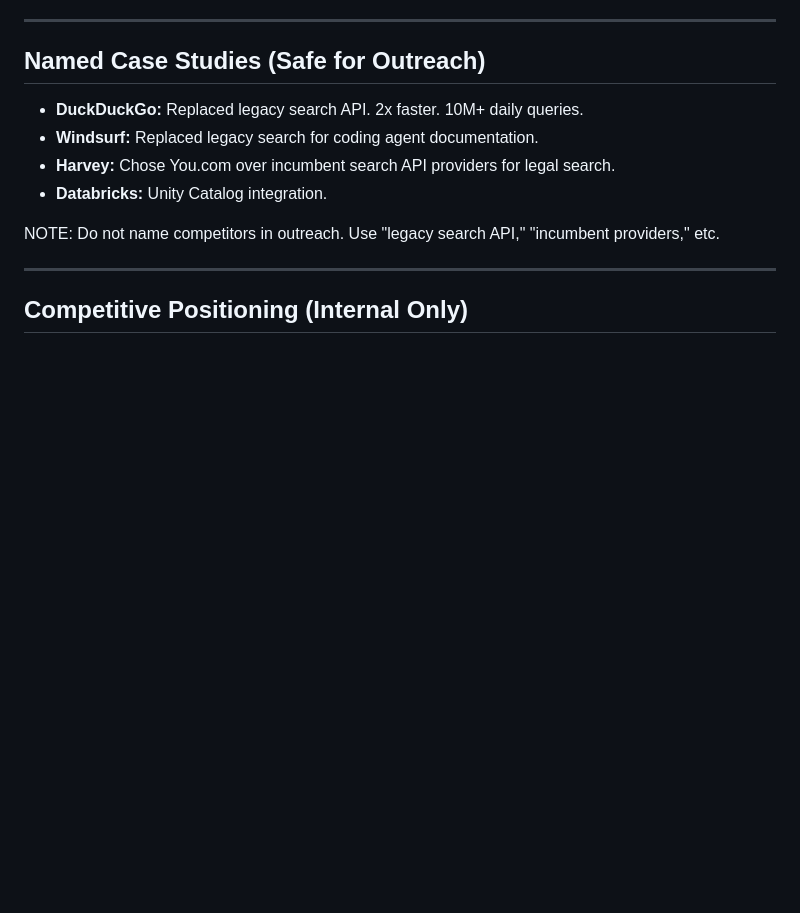
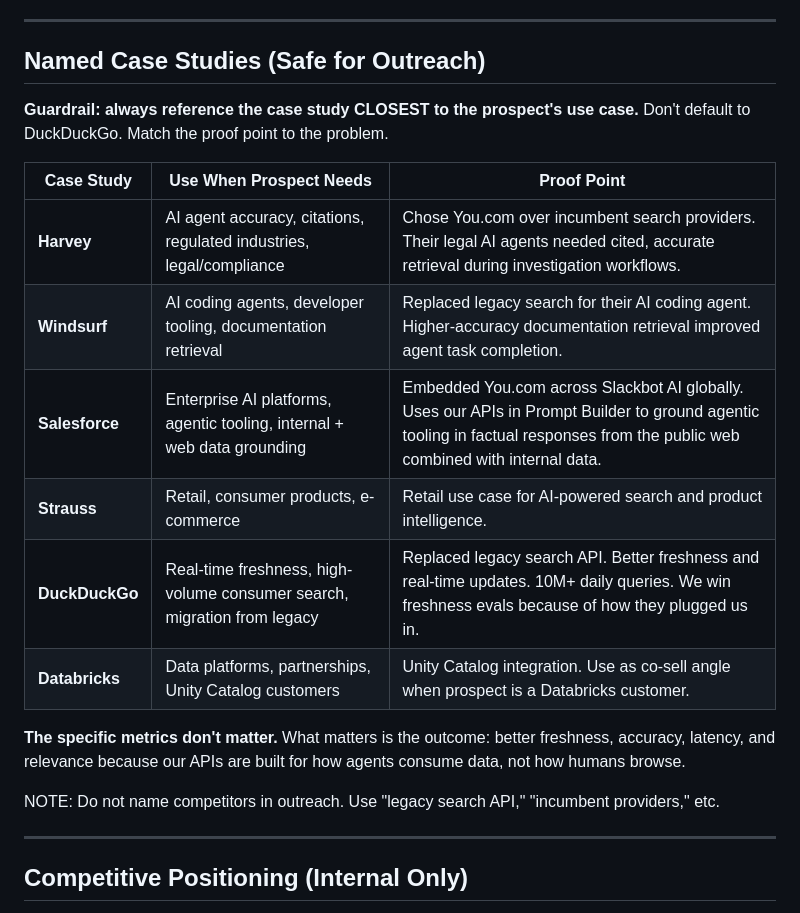
Before and after one commit to andrewmiller-mckeever-star/andrew-pipeline, a Markdown page: CLAUDE.md, the part around the change. Drawn GitHub-style; blank space fills up the shorter version.

```diff
--- a/CLAUDE.md
+++ b/CLAUDE.md
@@ -62,10 +62,18 @@ You.com delivers the search infrastructure that powers modern Generative AI. We
 
 ## Named Case Studies (Safe for Outreach)
 
-- **DuckDuckGo:** Replaced legacy search API. 2x faster. 10M+ daily queries.
-- **Windsurf:** Replaced legacy search for coding agent documentation.
-- **Harvey:** Chose You.com over incumbent search API providers for legal search.
-- **Databricks:** Unity Catalog integration.
+**Guardrail: always reference the case study CLOSEST to the prospect's use case.** Don't default to DuckDuckGo. Match the proof point to the problem.
+
+| Case Study | Use When Prospect Needs | Proof Point |
+|---|---|---|
+| **Harvey** | AI agent accuracy, citations, regulated industries, legal/compliance | Chose You.com over incumbent search providers. Their legal AI agents needed cited, accurate retrieval during investigation workflows. |
+| **Windsurf** | AI coding agents, developer tooling, documentation retrieval | Replaced legacy search for their AI coding agent. Higher-accuracy documentation retrieval improved agent task completion. |
+| **Salesforce** | Enterprise AI platforms, agentic tooling, internal + web data grounding | Embedded You.com across Slackbot AI globally. Uses our APIs in Prompt Builder to ground agentic tooling in factual responses from the public web combined with internal data. |
+| **Strauss** | Retail, consumer products, e-commerce | Retail use case for AI-powered search and product intelligence. |
+| **DuckDuckGo** | Real-time freshness, high-volume consumer search, migration from legacy | Replaced legacy search API. Better freshness and real-time updates. 10M+ daily queries. We win freshness evals because of how they plugged us in. |
+| **Databricks** | Data platforms, partnerships, Unity Catalog customers | Unity Catalog integration. Use as co-sell angle when prospect is a Databricks customer. |
+
+**The specific metrics don't matter.** What matters is the outcome: better freshness, accuracy, latency, and relevance because our APIs are built for how agents consume data, not how humans browse.
 
 NOTE: Do not name competitors in outreach. Use "legacy search API," "incumbent providers," etc.
 
```
Also changed, not shown: memory/feedback.md (+14 -0 lines), memory/outreach-rules.md (+7 -2 lines).
